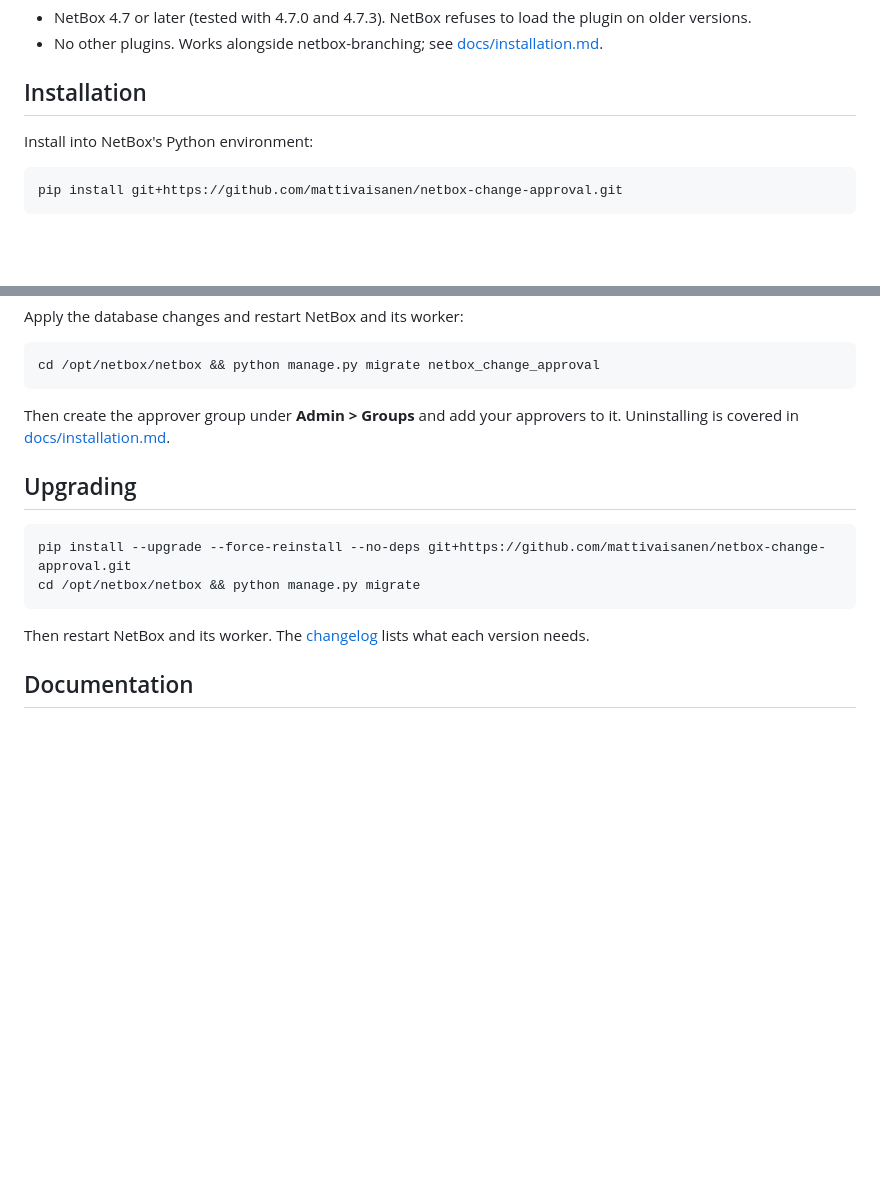
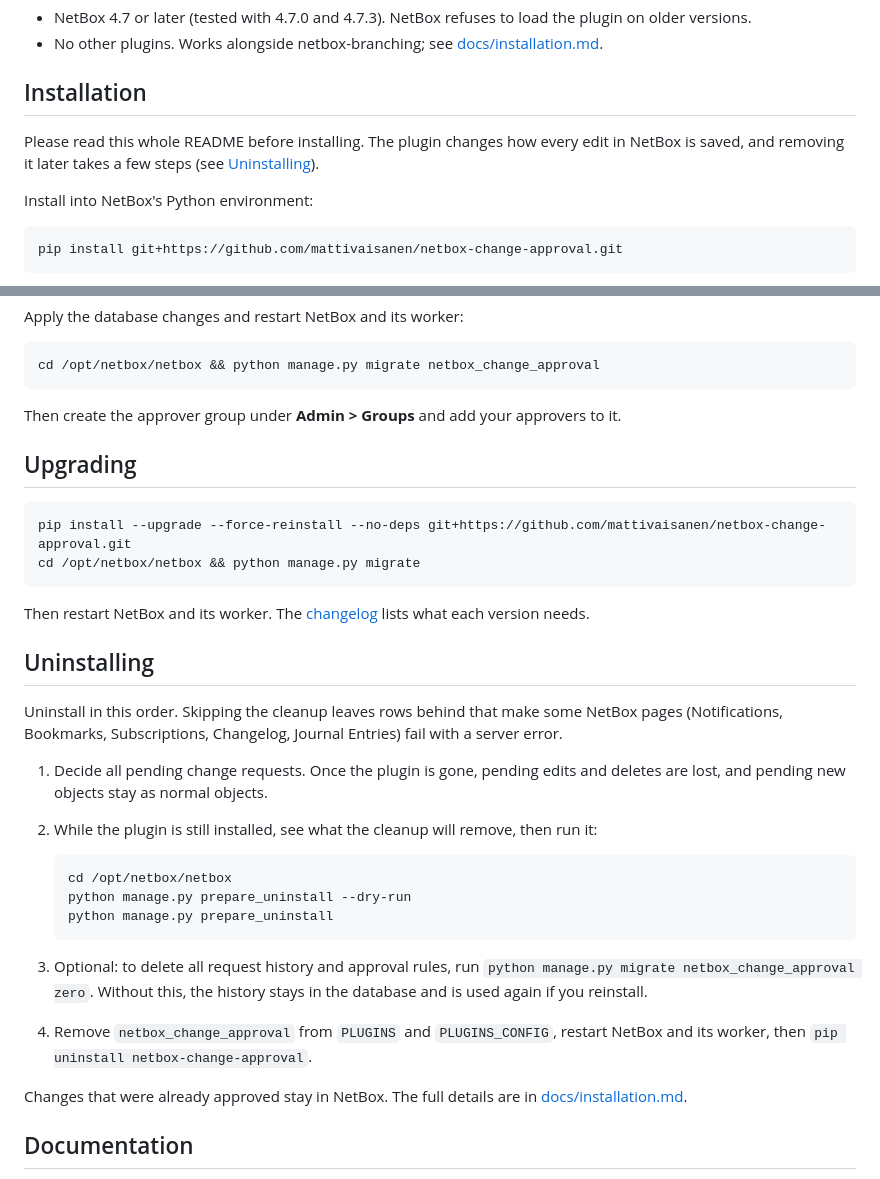
Before and after one commit to mattivaisanen/netbox-change-approval, a Markdown page: README.md, 2 parts joined by grey strips. Drawn GitHub-style; blank space fills up the shorter version.

Commit message:
Add uninstall steps to README
Short ordered uninstall section linking to the full guide, plus a note
asking readers to read the README before installing.

Co-Authored-By: Claude Opus 5.5 (1M context) <noreply@anthropic.com>

````diff
--- a/README.md
+++ b/README.md
@@ -48,6 +48,10 @@ models, in the web UI, the REST API, background jobs and custom scripts.
 
 ## Installation
 
+Please read this whole README before installing. The plugin changes how
+every edit in NetBox is saved, and removing it later takes a few steps
+(see [Uninstalling](#uninstalling)).
+
 Install into NetBox's Python environment:
 
 ```bash
@@ -74,8 +78,7 @@ cd /opt/netbox/netbox && python manage.py migrate netbox_change_approval
 ```
 
 Then create the approver group under **Admin > Groups** and add your
-approvers to it. Uninstalling is covered in
-[docs/installation.md](docs/installation.md#uninstalling).
+approvers to it.
 
 ## Upgrading
 
@@ -86,6 +89,33 @@ cd /opt/netbox/netbox && python manage.py migrate
 
 Then restart NetBox and its worker. The [changelog](CHANGELOG.md) lists what
 each version needs.
+
+## Uninstalling
+
+Uninstall in this order. Skipping the cleanup leaves rows behind that make
+some NetBox pages (Notifications, Bookmarks, Subscriptions, Changelog,
+Journal Entries) fail with a server error.
+
+1. Decide all pending change requests. Once the plugin is gone, pending
+   edits and deletes are lost, and pending new objects stay as normal
+   objects.
+2. While the plugin is still installed, see what the cleanup will remove,
+   then run it:
+
+   ```bash
+   cd /opt/netbox/netbox
+   python manage.py prepare_uninstall --dry-run
+   python manage.py prepare_uninstall
+   ```
+
+3. Optional: to delete all request history and approval rules, run
+   `python manage.py migrate netbox_change_approval zero`. Without this,
+   the history stays in the database and is used again if you reinstall.
+4. Remove `netbox_change_approval` from `PLUGINS` and `PLUGINS_CONFIG`,
+   restart NetBox and its worker, then `pip uninstall netbox-change-approval`.
+
+Changes that were already approved stay in NetBox. The full details are in
+[docs/installation.md](docs/installation.md#uninstalling).
 
 ## Documentation
 
````
Also changed, not shown: CHANGELOG.md (+8 -0 lines).
